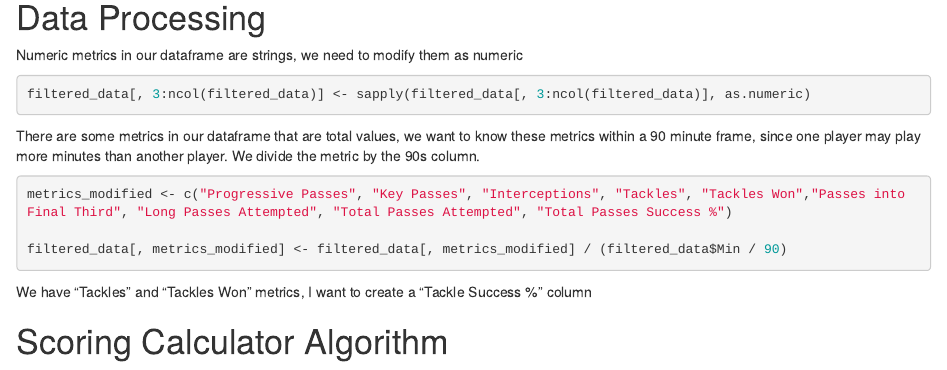
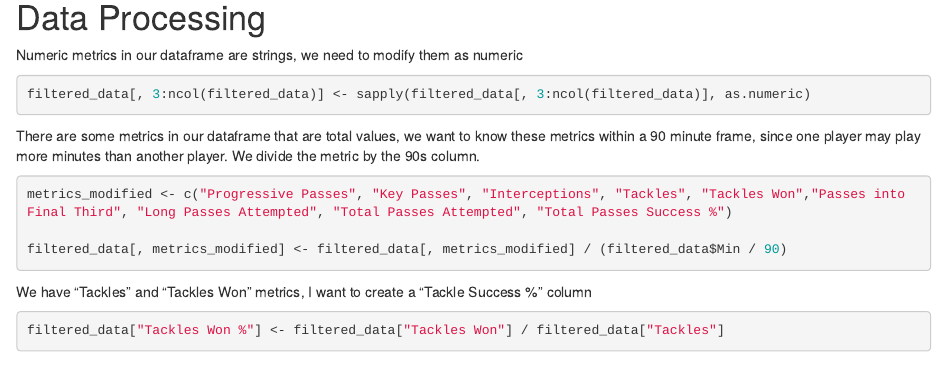
Before and after one commit to Tommy-Las/Scoring_Calculator_Midfielders, an R Markdown document (code.Rmd): the page in a window 1100 px wide, from 1730 px down. Rendered offline with R 4.5, knitr and Pandoc, with nearby package versions.

Commit message:
Data processing finished

````diff
--- a/code.Rmd
+++ b/code.Rmd
@@ -95,8 +95,5 @@ We have "Tackles" and "Tackles Won" metrics, I want to create a "Tackle Success
 
 ``` {r}
 
-
-
+filtered_data["Tackles Won %"] <- filtered_data["Tackles Won"] / filtered_data["Tackles"]
 ```
-
-# Scoring Calculator Algorithm
````
